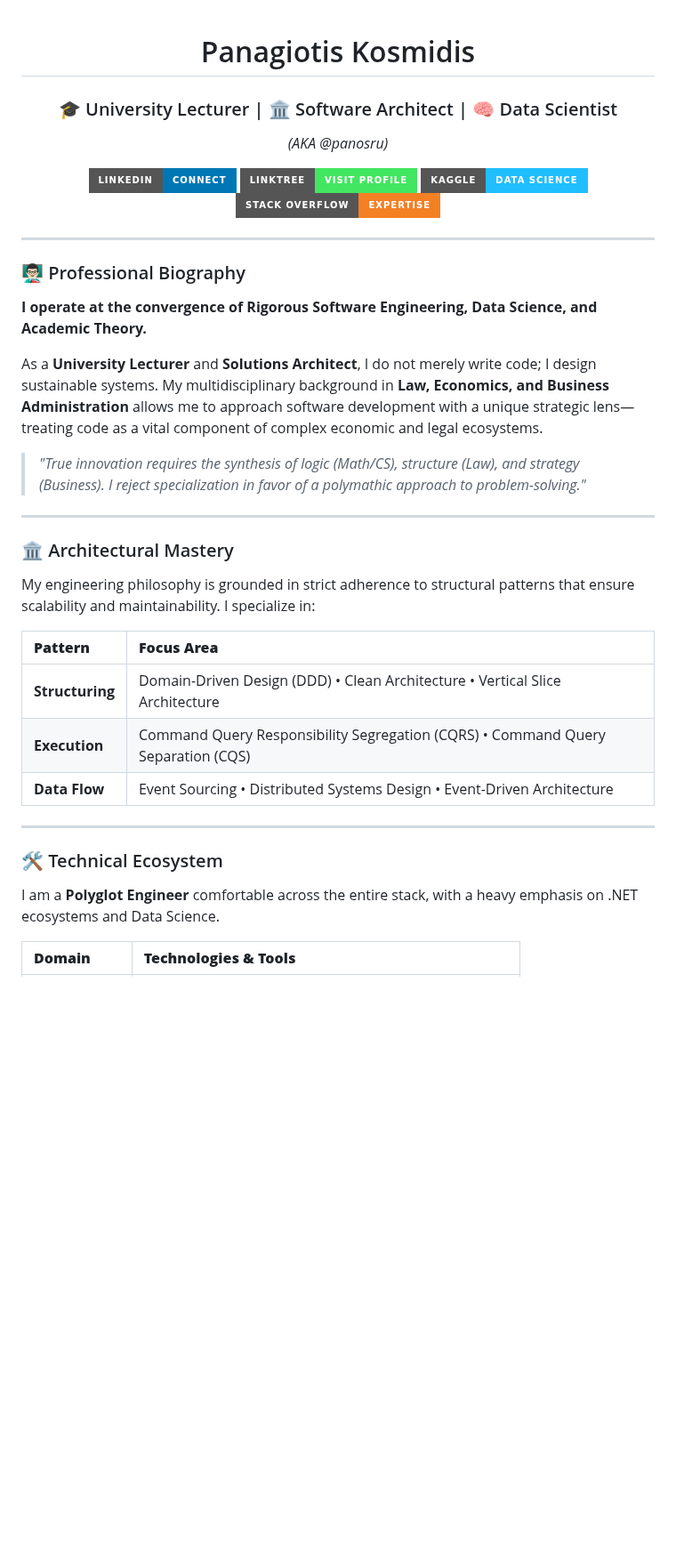
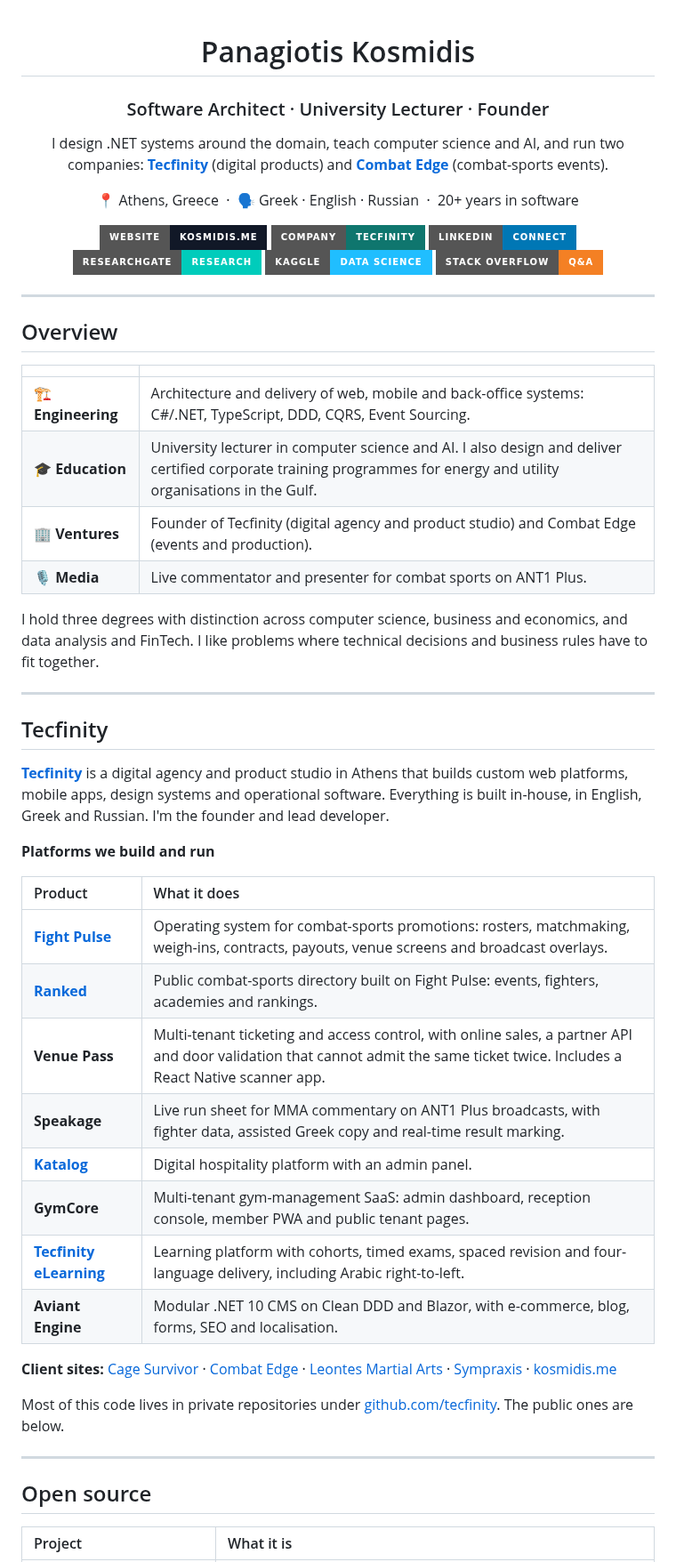
Before and after one commit to panosru/panosru, a Markdown page: README.md, the part around one of its changes. Shown at 89% size. Rendered like a GitHub page; badges without logos; blank space fills up the shorter version.

```diff
--- a/README.md
+++ b/README.md
@@ -1,52 +1,62 @@
 <div align="center">
 
 # Panagiotis Kosmidis
-### 🎓 University Lecturer | 🏛️ Software Architect | 🧠 Data Scientist
-*(AKA @panosru)*
 
-<p align="center">
-  <a href="https://www.linkedin.com/in/panagiotiskosmidis/">
-    <img src="https://img.shields.io/badge/LinkedIn-Connect-0077B5?style=for-the-badge&logo=linkedin&logoColor=white" alt="LinkedIn"/>
-  </a>
-  <a href="https://linktr.ee/panosru">
-    <img src="https://img.shields.io/badge/Linktree-Visit%20Profile-43E660?style=for-the-badge&logo=linktree&logoColor=black" alt="Linktree"/>
-  </a>
-  <a href="https://kaggle.com/panosru"> <img src="https://img.shields.io/badge/Kaggle-Data%20Science-20BEFF?style=for-the-badge&logo=kaggle&logoColor=white" alt="Kaggle"/>
-  </a>
-  <a href="https://stackoverflow.com/users/395187/panosru">
-    <img src="https://img.shields.io/badge/Stack_Overflow-Expertise-F48024?style=for-the-badge&logo=stack-overflow&logoColor=white" alt="Stack Overflow"/>
-  </a>
-</p>
+### Software Architect · University Lecturer · Founder
+
+I design .NET systems around the domain, teach computer science and AI, and run two companies:
+**[Tecfinity](https://tecfinity.gr)** (digital products) and **[Combat Edge](https://combatedge.gr)** (combat-sports events).
+
+📍 Athens, Greece &nbsp;·&nbsp; 🗣 Greek · English · Russian &nbsp;·&nbsp; 20+ years in software
+
+<a href="https://kosmidis.me/en"><img src="https://img.shields.io/badge/Website-kosmidis.me-111827?style=for-the-badge&logo=googlechrome&logoColor=white" alt="Website"/></a>
+<a href="https://tecfinity.gr/en"><img src="https://img.shields.io/badge/Company-Tecfinity-0F766E?style=for-the-badge&logoColor=white" alt="Tecfinity"/></a>
+<a href="https://www.linkedin.com/in/panagiotiskosmidis/"><img src="https://img.shields.io/badge/LinkedIn-Connect-0077B5?style=for-the-badge&logo=linkedin&logoColor=white" alt="LinkedIn"/></a>
+<a href="https://www.researchgate.net/profile/Panagiotis-Kosmidis-2"><img src="https://img.shields.io/badge/ResearchGate-Research-00CCBB?style=for-the-badge&logo=researchgate&logoColor=white" alt="ResearchGate"/></a>
+<a href="https://kaggle.com/panosru"><img src="https://img.shields.io/badge/Kaggle-Data%20Science-20BEFF?style=for-the-badge&logo=kaggle&logoColor=white" alt="Kaggle"/></a>
+<a href="https://stackoverflow.com/users/395187/panosru"><img src="https://img.shields.io/badge/Stack%20Overflow-Q%26A-F48024?style=for-the-badge&logo=stackoverflow&logoColor=white" alt="Stack Overflow"/></a>
 
 </div>
 
 ---
 
-### 👨🏻‍🏫 Professional Biography
+## Overview
 
-**I operate at the convergence of Rigorous Software Engineering, Data Science, and Academic Theory.**
+| | |
+|---|---|
+| 🏗 **Engineering** | Architecture and delivery of web, mobile and back-office systems: C#/.NET, TypeScript, DDD, CQRS, Event Sourcing. |
+| 🎓 **Education** | University lecturer in computer science and AI. I also design and deliver certified corporate training programmes for energy and utility organisations in the Gulf. |
+| 🏢 **Ventures** | Founder of Tecfinity (digital agency and product studio) and Combat Edge (events and production). |
+| 🎙 **Media** | Live commentator and presenter for combat sports on ANT1 Plus. |
 
-As a **University Lecturer** and **Solutions Architect**, I do not merely write code; I design sustainable systems. My multidisciplinary background in **Law, Economics, and Business Administration** allows me to approach software development with a unique strategic lens—treating code as a vital component of complex economic and legal ecosystems.
-
-> *"True innovation requires the synthesis of logic (Math/CS), structure (Law), and strategy (Business). I reject specialization in favor of a polymathic approach to problem-solving."*
+I hold three degrees with distinction across computer science, business and economics, and data analysis and FinTech. I like problems where technical decisions and business rules have to fit together.
 
 ---
 
-### 🏛️ Architectural Mastery
+## Tecfinity
 
-My engineering philosophy is grounded in strict adherence to structural patterns that ensure scalability and maintainability. I specialize in:
+**[Tecfinity](https://tecfinity.gr/en)** is a digital agency and product studio in Athens that builds custom web platforms, mobile apps, design systems and operational software. Everything is built in-house, in English, Greek and Russian. I'm the founder and lead developer.
 
-| **Pattern** | **Focus Area** |
+**Platforms we build and run**
+
+| Product | What it does |
 | :--- | :--- |
-| **Structuring** | Domain-Driven Design (DDD) • Clean Architecture • Vertical Slice Architecture |
-| **Execution** | Command Query Responsibility Segregation (CQRS) • Command Query Separation (CQS) |
-| **Data Flow** | Event Sourcing • Distributed Systems Design • Event-Driven Architecture |
+| **[Fight Pulse](https://fightpulse.gr)** | Operating system for combat-sports promotions: rosters, matchmaking, weigh-ins, contracts, payouts, venue screens and broadcast overlays. |
+| **[Ranked](https://ranked.gr)** | Public combat-sports directory built on Fight Pulse: events, fighters, academies and rankings. |
+| **Venue Pass** | Multi-tenant ticketing and access control, with online sales, a partner API and door validation that cannot admit the same ticket twice. Includes a React Native scanner app. |
+| **Speakage** | Live run sheet for MMA commentary on ANT1 Plus broadcasts, with fighter data, assisted Greek copy and real-time result marking. |
+| **[Katalog](https://katalog.gr)** | Digital hospitality platform with an admin panel. |
+| **GymCore** | Multi-tenant gym-management SaaS: admin dashboard, reception console, member PWA and public tenant pages. |
+| **[Tecfinity eLearning](https://elearning.tecfinity.gr)** | Learning platform with cohorts, timed exams, spaced revision and four-language delivery, including Arabic right-to-left. |
+| **Aviant Engine** | Modular .NET 10 CMS on Clean DDD and Blazor, with e-commerce, blog, forms, SEO and localisation. |
+
+**Client sites:** [Cage Survivor](https://cagesurvivor.gr) · [Combat Edge](https://combatedge.gr) · [Leontes Martial Arts](https://leontesmartialarts.com) · [Sympraxis](https://tecfinity.gr/en/work) · [kosmidis.me](https://kosmidis.me/en)
+
+Most of this code lives in private repositories under [github.com/tecfinity](https://github.com/tecfinity). The public ones are below.
 
 ---
 
-### 🛠 Technical Ecosystem
+## Open source
 
-I am a **Polyglot Engineer** comfortable across the entire stack, with a heavy emphasis on .NET ecosystems and Data Science.
-
-| **Domain** | **Technologies & Tools** |
+| Project | What it is |
 | :--- | :--- |
```
Also changed, not shown: other parts of README.md (+52 -50 lines).
